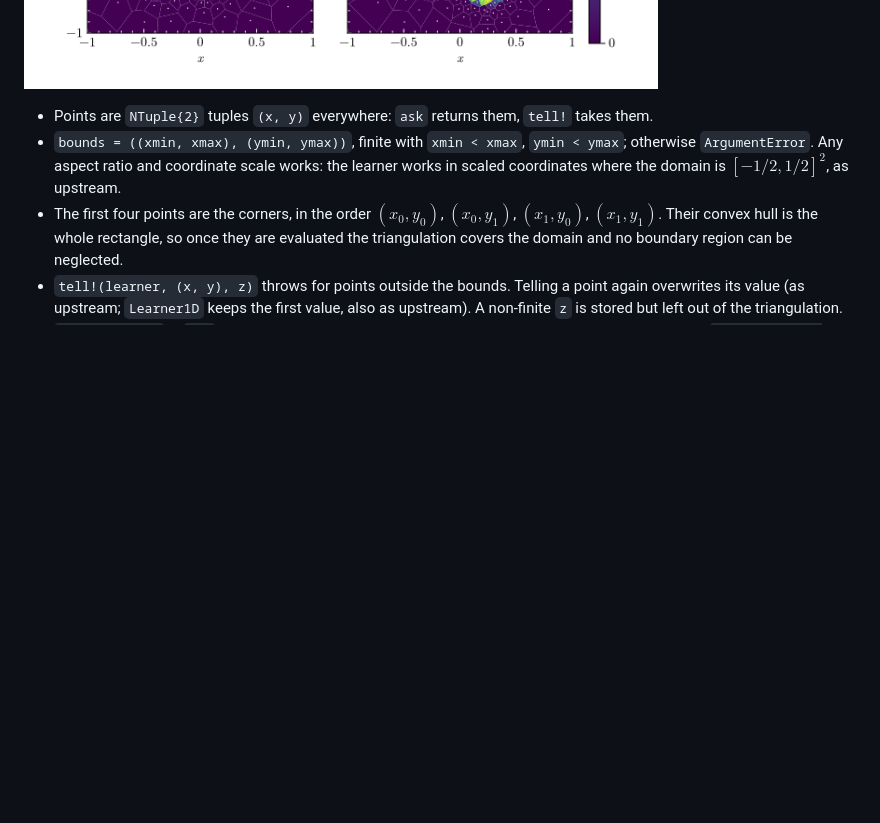
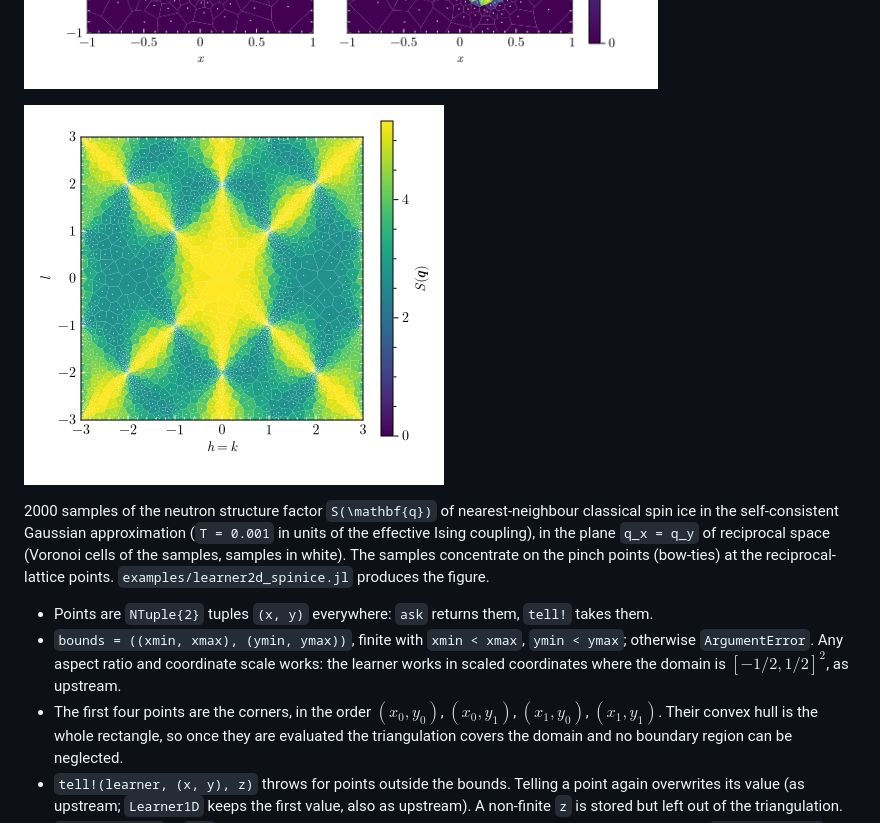
Before and after one commit to NilsNiggemann/AdaptivePort.jl, a Markdown page: docs/src/index.md, the part around the change. Rendered like a GitHub page; pictures changed too: docs/src/assets/learner2d_spinice.png (added); blank space fills up the shorter version.

Commit message:
Add Learner2D example: SCGA spin-ice structure factor in the (h,h,l) plane
The figure is rendered by examples/learner2d_spinice.jl, which CI runs before the docs build.

Co-Authored-By: Claude Sonnet 5.5 <noreply@anthropic.com>
Claude-Session: https://claude.ai/code/session_01A7PP6smBjgNKfdahyqv1Nn

```diff
--- a/docs/src/index.md
+++ b/docs/src/index.md
@@ -178,6 +178,14 @@ Two thin rings sampled with 784 points on a uniform grid (top) and by `Learner2D
 cells of the samples), from `examples/learner2d_rings.jl` (`budget = 28^2`):
 
 ![Learner2D versus a uniform grid](assets/learner2d_rings.png)
+
+![Learner2D on the spin-ice structure factor in the (h, h, l) plane](assets/learner2d_spinice.png)
+
+2000 samples of the neutron structure factor ``S(\mathbf{q})`` of nearest-neighbour classical spin ice in the
+self-consistent Gaussian approximation (``T = 0.001`` in units of the effective Ising coupling), in the plane
+``q_x = q_y`` of reciprocal space (Voronoi cells of the samples, samples in white). The samples concentrate on
+the pinch points (bow-ties) at the reciprocal-lattice points.
+`examples/learner2d_spinice.jl` produces the figure.
 
 - Points are `NTuple{2}` tuples `(x, y)` everywhere: `ask` returns them, `tell!` takes them.
 - `bounds = ((xmin, xmax), (ymin, ymax))`, finite with `xmin < xmax`, `ymin < ymax`; otherwise
```
Also changed, not shown: 2 other files.
